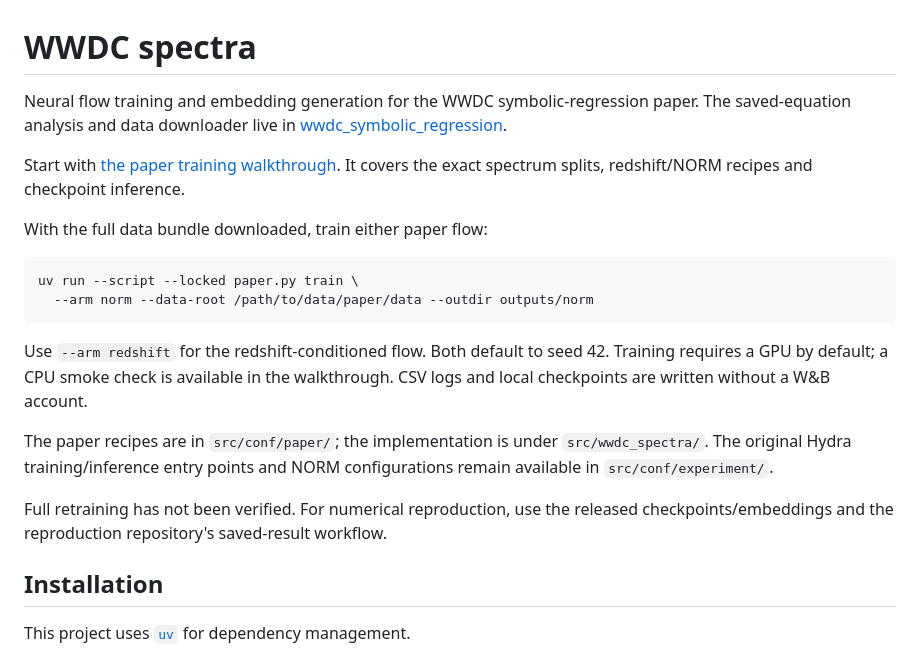
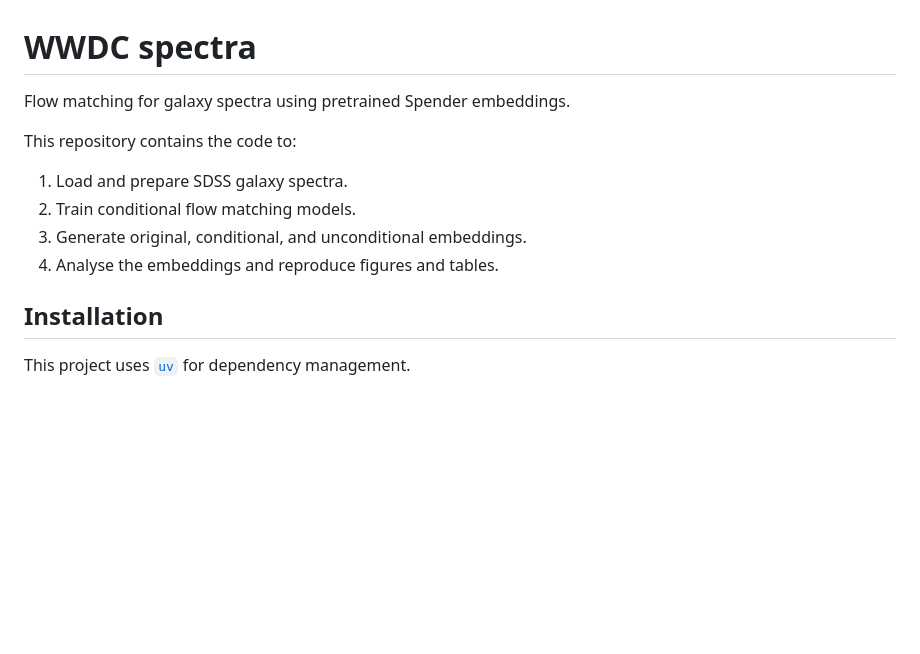
Before and after one commit to Birr0/wwdc_spectra, a Markdown page: README.md, the part around the change. Rendered like a GitHub page; blank space fills up the shorter version.

Commit message:
Restore spectra-focused README introduction

````diff
--- a/README.md
+++ b/README.md
@@ -1,29 +1,13 @@
 # WWDC spectra
 
-Neural flow training and embedding generation for the WWDC symbolic-regression
-paper. The saved-equation analysis and data downloader live in
-[wwdc_symbolic_regression](https://github.com/Birr0/wwdc_symbolic_regression).
+Flow matching for galaxy spectra using pretrained Spender embeddings.
 
-Start with [the paper training walkthrough](docs/PAPER_TRAINING.md).
-It covers the exact spectrum splits, redshift/NORM recipes and checkpoint inference.
+This repository contains the code to:
 
-With the full data bundle downloaded, train either paper flow:
-
-```bash
-uv run --script --locked paper.py train \
-  --arm norm --data-root /path/to/data/paper/data --outdir outputs/norm
-```
-
-Use `--arm redshift` for the redshift-conditioned flow. Both default to seed 42.
-Training requires a GPU by default; a CPU smoke check is available in the walkthrough.
-CSV logs and local checkpoints are written without a W&B account.
-
-The paper recipes are in `src/conf/paper/`; the implementation is under
-`src/wwdc_spectra/`. The original Hydra training/inference entry points and NORM
-configurations remain available in `src/conf/experiment/`.
-
-Full retraining has not been verified. For numerical reproduction, use the released
-checkpoints/embeddings and the reproduction repository's saved-result workflow.
+1. Load and prepare SDSS galaxy spectra.
+2. Train conditional flow matching models.
+3. Generate original, conditional, and unconditional embeddings.
+4. Analyse the embeddings and reproduce figures and tables.
 
 ## Installation
 
````
